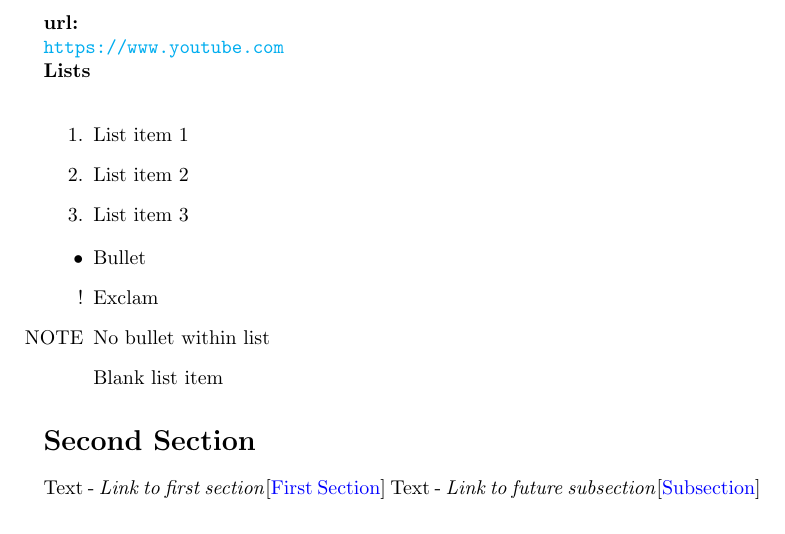
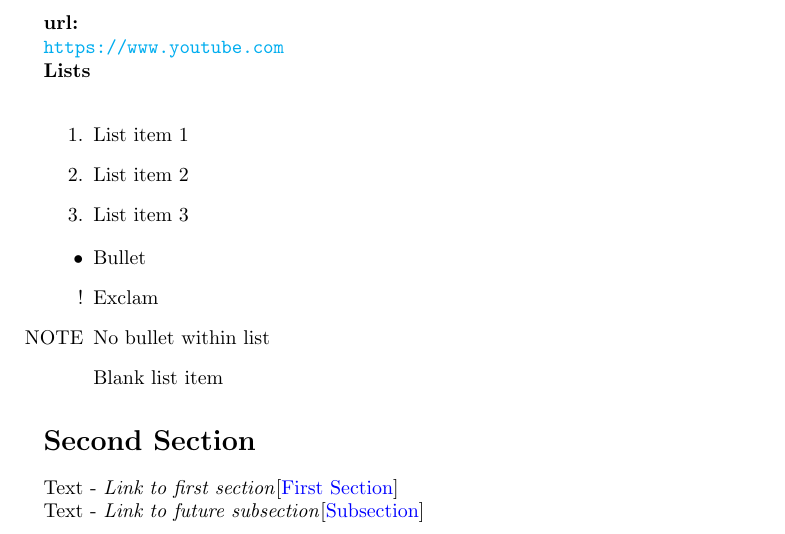
Before and after one commit to tdkimmel2/LaTeXTemplates, a LaTeX document (Notes.tex): part of page 1 of 2, cut so that both start at the same text. Compiled offline with pdfLaTeX.

Commit message:
Added README and fixed a line break in Notes.tex

```diff
--- a/Notes.tex
+++ b/Notes.tex
@@ -52,7 +53,7 @@
 \label{s:second}\addcontentsline{toc}{section}{Second Section}
 
 %Required - \hyperref[ss:transpile]{transpile}: abstracts the quantum circuit into a circuit that can run on target hardware\\
-Text - \textit{Link to first section}[\nameref{s:first}]
+Text - \textit{Link to first section}[\nameref{s:first}]\\
 Text - \textit{Link to future subsection}[\nameref{ss:subsection}]
 \\
 
```
Also changed, not shown: Notes.pdf, README.md (added), Notes.tex (1 more changed lines), 1 other file.
